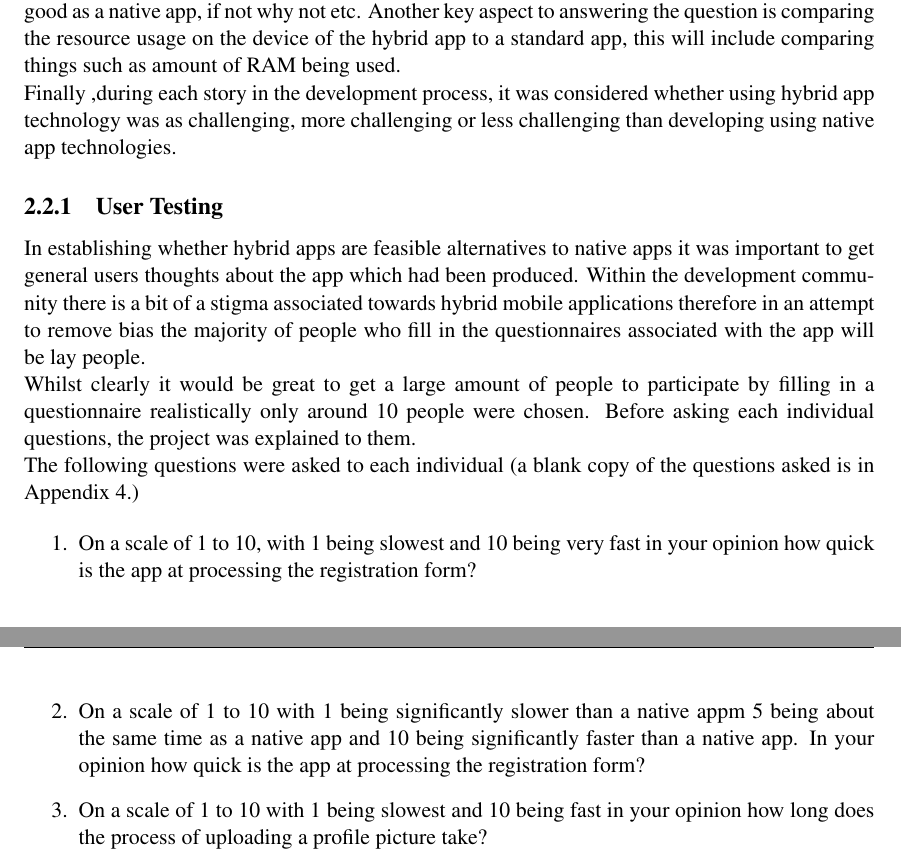
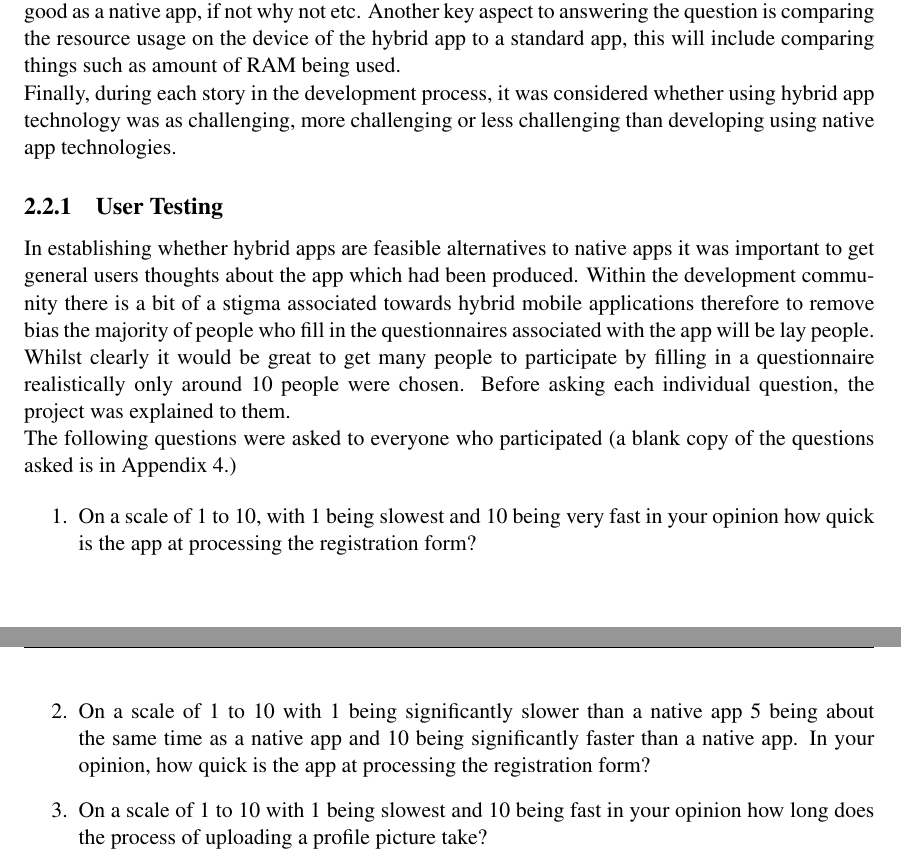
Before and after one commit to seana39223/Dynamic, a LaTeX thesis (Report/dissertation.tex, which reads Report/Chapter2/chapter2.tex): two parts of pages 21 and 22 of 61, joined at a grey line, cut so that both start at the same text. Compiled offline with pdfLaTeX.

Commit message:
Report files updated

```diff
--- a/Report/Chapter2/chapter2.tex
+++ b/Report/Chapter2/chapter2.tex
@@ -89,18 +89,18 @@ Figure 2.8 (created using \url {https://www.fluidui.com}) shows some UI mockups
 \section{Experimental Methods}
 As the purpose of the project was to determine whether hybrid apps are feasible alternatives to native apps tests had to be derived. User testing is key to this as it allows for general users (people who use apps on a regular basis) to give feedback about whether they think the hybrid app is as good as a native app, if not why not etc. Another key aspect to answering the question is comparing the resource usage on the device of the hybrid app to a standard app, this will include comparing things such as amount of RAM being used.
 
-Finally ,during each story in the development process, it was considered whether using hybrid app technology was as challenging, more challenging or less challenging than developing using native app technologies.
+Finally, during each story in the development process, it was considered whether using hybrid app technology was as challenging, more challenging or less challenging than developing using native app technologies.
 
 \subsection{User Testing}
-In establishing whether hybrid apps are feasible alternatives to native apps it was important to get general users thoughts about the app which had been produced. Within the development community there is a bit of a stigma associated towards hybrid mobile applications therefore in an attempt to remove bias the majority of people who fill in the questionnaires associated with the app will be lay people.
+In establishing whether hybrid apps are feasible alternatives to native apps it was important to get general users thoughts about the app which had been produced. Within the development community there is a bit of a stigma associated towards hybrid mobile applications therefore to remove bias the majority of people who fill in the questionnaires associated with the app will be lay people.
 
-Whilst clearly it would be great to get a large amount of people to participate by filling in a questionnaire realistically only around 10 people were chosen. Before asking each individual questions, the project was explained to them.
+Whilst clearly it would be great to get many people to participate by filling in a questionnaire realistically only around 10 people were chosen. Before asking each individual question, the project was explained to them.
 
-The following questions were asked to each individual (a blank copy of the questions asked is in  Appendix 4.)
+The following questions were asked to everyone who participated (a blank copy of the questions asked is in  Appendix 4.)
 
 \begin{enumerate}
 \item On a scale of 1 to 10, with 1 being slowest and 10 being very fast in your opinion how quick is the app at processing the registration form?
-\item On a scale of 1 to 10 with 1 being significantly slower than a native appm 5 being about the same time as a native app and 10 being significantly faster than a native app. In your opinion how quick is the app at processing the registration form?
+\item On a scale of 1 to 10 with 1 being significantly slower than a native app 5 being about the same time as a native app and 10 being significantly faster than a native app. In your opinion, how quick is the app at processing the registration form?
 \item On a scale of 1 to 10 with 1 being slowest and 10 being fast in your opinion how long does the process of uploading a profile picture take?
 \item On a scale of 1 to 10 with 1 being significantly slower than a native app, 5 being about the same and 10 being very fast, faster than a native app. In your opinion how long does the process of uploading a new profile picture take?
 \item On a scale of 1 to 10 with 1 being slowest and 10 being fast in your opinion how long does the process of viewing events and sorting them by using nearest events (GPS) take?
```
Also changed, not shown: Report/dissertation.pdf, Report/Chapter2/chapter2.tex (14 more changed lines).
